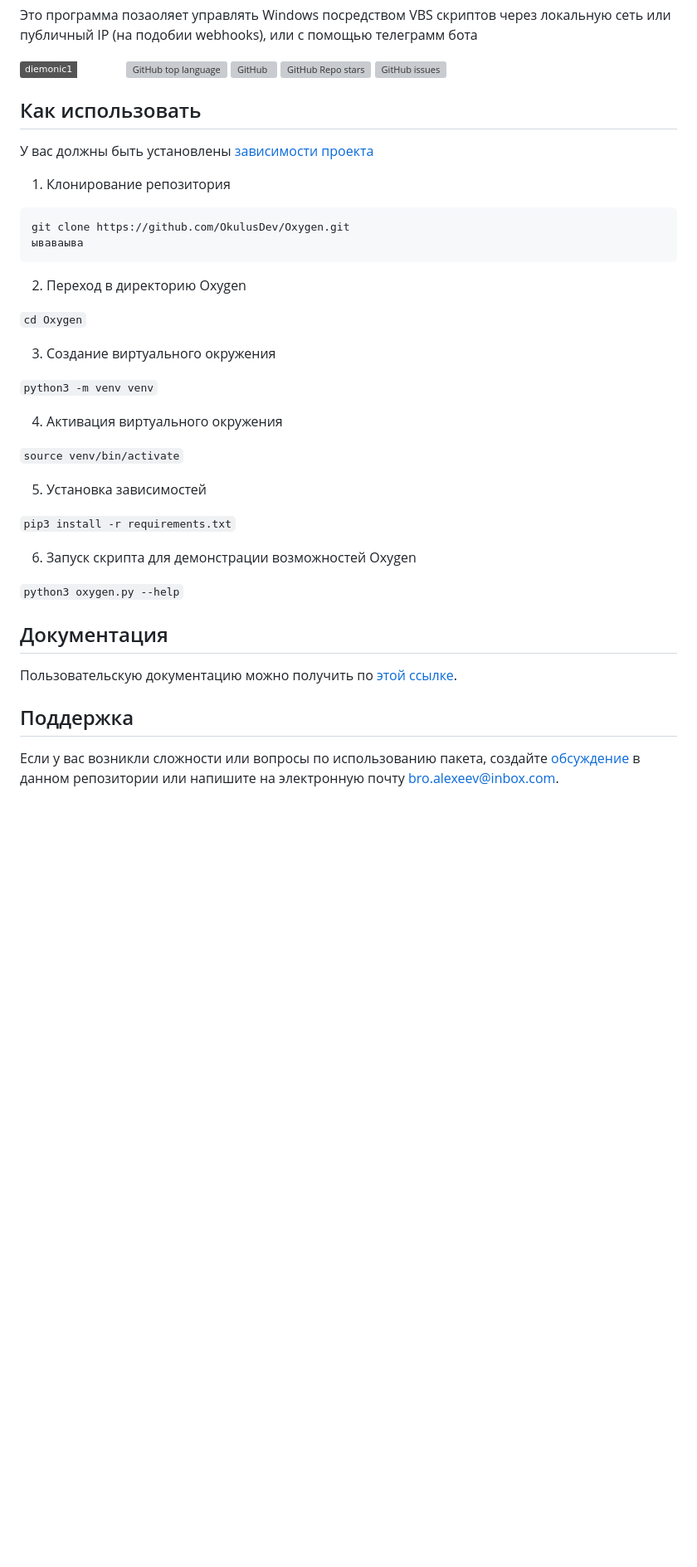
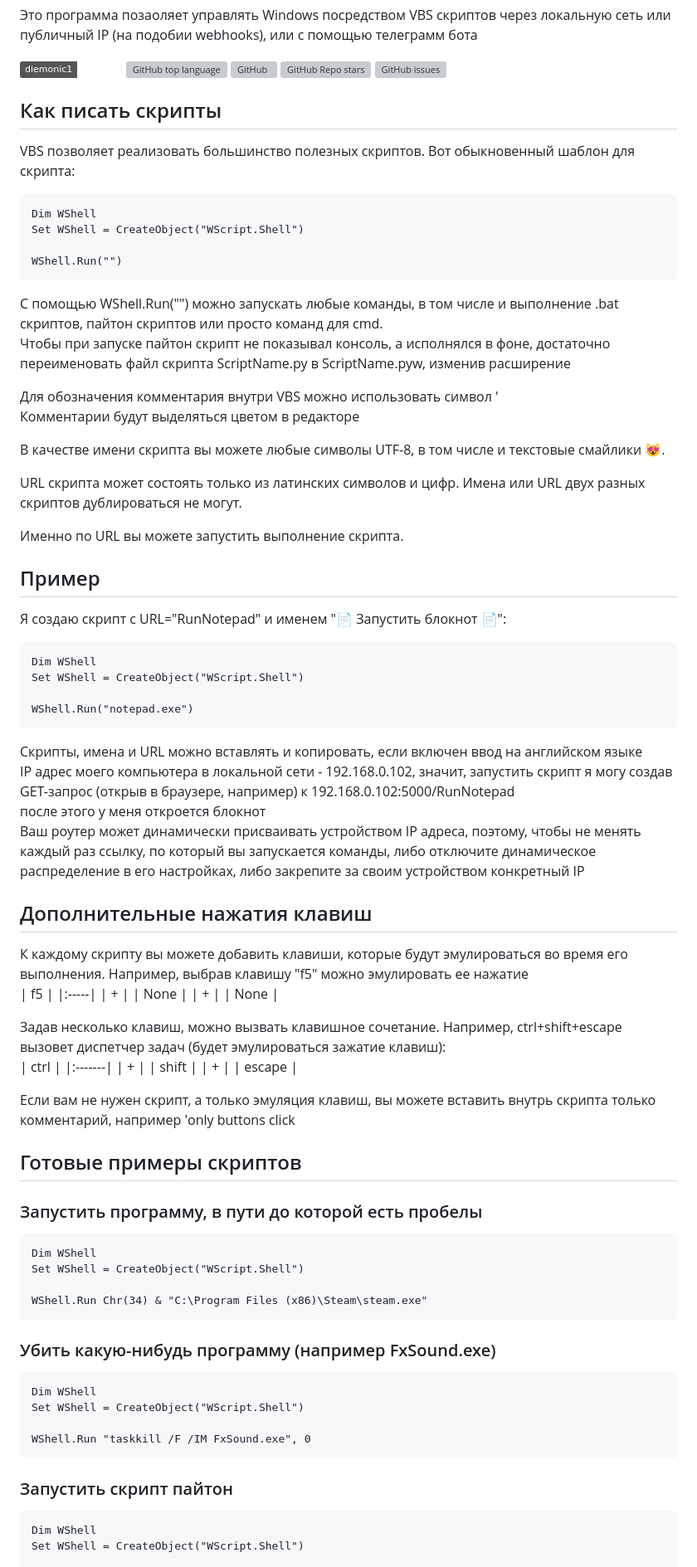
Before and after one commit to BodaIOT/bodaiot.github.io, a Markdown page: README.md, the part around one of its changes. Shown at 83% size. Drawn GitHub-style; badges without logos; blank space fills up the shorter version; grey boxes are pictures that could not be loaded.

````diff
--- a/README.md
+++ b/README.md
@@ -7,44 +7,76 @@
 ![GitHub Repo stars](https://img.shields.io/github/stars/diemonic1/CatPilot)
 ![GitHub issues](https://img.shields.io/github/issues/diemonic1/CatPilot)
 
-## Как использовать
-У вас должны быть установлены [зависимости проекта](https://github.com/OkulusDev/Oxygen#зависимости)
+## Как писать скрипты
+VBS позволяет реализовать большинство полезных скриптов. Вот обыкновенный шаблон для скрипта:
+```
+Dim WShell
+Set WShell = CreateObject("WScript.Shell")
 
-1. Клонирование репозитория
-
-```
-git clone https://github.com/OkulusDev/Oxygen.git
-ываваыва
+WShell.Run("")
 ```
 
-2. Переход в директорию Oxygen
+С помощью WShell.Run("") можно запускать любые команды, в том числе и выполнение .bat скриптов, пайтон скриптов или просто команд для cmd.
+Чтобы при запуске пайтон скрипт не показывал консоль, а исполнялся в фоне, достаточно переименовать файл скрипта ScriptName.py в ScriptName.pyw, изменив расширение
 
-```cd Oxygen```
+Для обозначения комментария внутри VBS можно использовать символ '
+Комментарии будут выделяться цветом в редакторе
 
-3. Создание виртуального окружения
+В качестве имени скрипта вы можете любые символы UTF-8, в том числе и текстовые смайлики 😻.
 
-```python3 -m venv venv```
+URL скрипта может состоять только из латинских символов и цифр. Имена или URL двух разных скриптов дублироваться не могут.
 
-4. Активация виртуального окружения
+Именно по URL вы можете запустить выполнение скрипта.
 
-```source venv/bin/activate```
+## Пример
+Я создаю скрипт с URL="RunNotepad" и именем "📄 Запустить блокнот 📄":
+```
+Dim WShell
+Set WShell = CreateObject("WScript.Shell")
 
-5. Установка зависимостей
+WShell.Run("notepad.exe")
+```
 
-```pip3 install -r requirements.txt```
+Скрипты, имена и URL можно вставлять и копировать, если включен ввод на английском языке
+IP адрес моего компьютера в локальной сети - 192.168.0.102, значит, запустить скрипт я могу создав GET-запрос (открыв в браузере, например) к 192.168.0.102:5000/RunNotepad
+после этого у меня откроется блокнот
+Ваш роутер может динамически присваивать устройством IP адреса, поэтому, чтобы не менять каждый раз ссылку, по который вы запускается команды, либо отключите динамическое распределение в его настройках, либо закрепите за своим устройством конкретный IP
 
-6. Запуск скрипта для демонстрации возможностей Oxygen
+## Дополнительные нажатия клавиш
+К каждому скрипту вы можете добавить клавиши, которые будут эмулироваться во время его выполнения. Например, выбрав клавишу "f5" можно эмулировать ее нажатие
+|   f5 |
+|:-----|
+|    + |
+| None |
+|    + |
+| None |
 
-```python3 oxygen.py --help```
+Задав несколько клавиш, можно вызвать клавишное сочетание. Например, ctrl+shift+escape вызовет диспетчер задач (будет эмулироваться зажатие клавиш):
+|   ctrl |
+|:-------|
+|      + |
+|  shift |
+|      + |
+| escape |
 
-<!--Пользовательская документация-->
-## Документация
-Пользовательскую документацию можно получить по [этой ссылке](./docs/ru/index.md).
+Если вам не нужен скрипт, а только эмуляция клавиш, вы можете вставить внутрь скрипта только комментарий, например 'only buttons click
+## Готовые примеры скриптов
+### Запустить программу, в пути до которой есть пробелы
+```
+Dim WShell
+Set WShell = CreateObject("WScript.Shell")
 
-[Релизы программы]: https://github.com/OkulusDev/Oxygen/releases
+WShell.Run Chr(34) & "C:\Program Files (x86)\Steam\steam.exe"
+```
+### Убить какую-нибудь программу (например FxSound.exe)
+```
+Dim WShell
+Set WShell = CreateObject("WScript.Shell")
 
-<!--Поддержка-->
-## Поддержка
-Если у вас возникли сложности или вопросы по использованию пакета, создайте
-[обсуждение](https://github.com/OkulusDev/Oxygen/issues/new/choose) в данном репозитории или напишите на электронную почту <bro.alexeev@inbox.com>.
+WShell.Run "taskkill /F /IM FxSound.exe", 0
+```
+### Запустить скрипт пайтон
+```
+Dim WShell
+Set WShell = CreateObject("WScript.Shell")
 
````
Also changed, not shown: other parts of README.md (+68 -18 lines).
